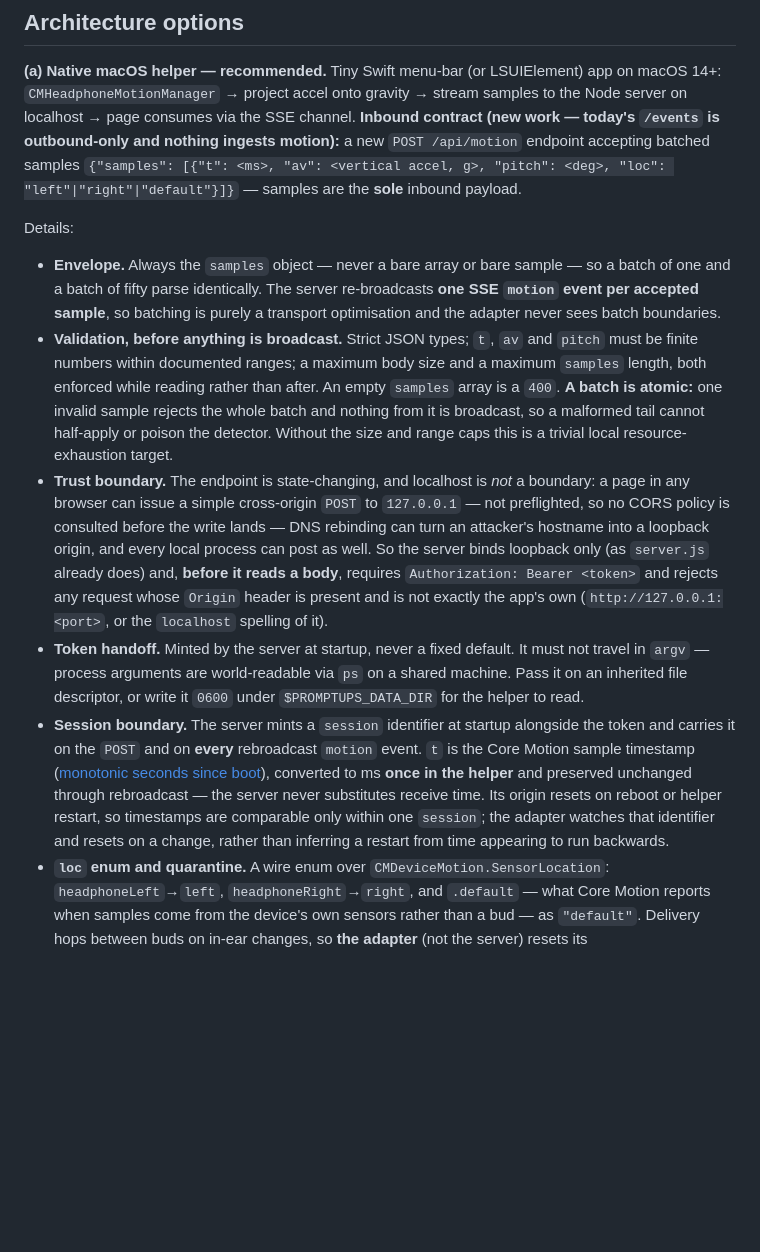
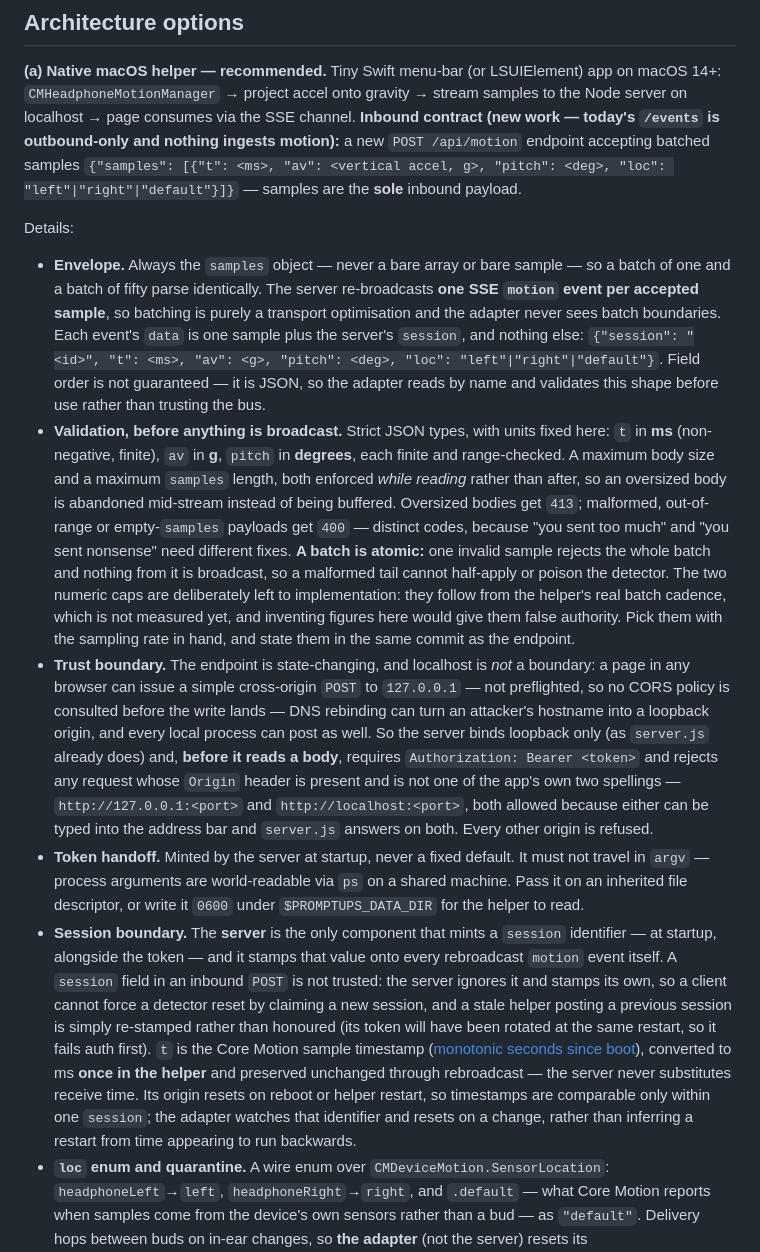
Before and after one commit to Tatendaz/promptups, a Markdown page: docs/research/airpods-head-tracking.md, the part around the change. Drawn GitHub-style; blank space fills up the shorter version.

```diff
--- a/docs/research/airpods-head-tracking.md
+++ b/docs/research/airpods-head-tracking.md
@@ -39,11 +39,11 @@ From Apple's own availability metadata ([docs JSON](https://developer.apple.com/
 
 Details:
 
-- **Envelope.** Always the `samples` object — never a bare array or bare sample — so a batch of one and a batch of fifty parse identically. The server re-broadcasts **one SSE `motion` event per accepted sample**, so batching is purely a transport optimisation and the adapter never sees batch boundaries.
-- **Validation, before anything is broadcast.** Strict JSON types; `t`, `av` and `pitch` must be finite numbers within documented ranges; a maximum body size and a maximum `samples` length, both enforced while reading rather than after. An empty `samples` array is a `400`. **A batch is atomic:** one invalid sample rejects the whole batch and nothing from it is broadcast, so a malformed tail cannot half-apply or poison the detector. Without the size and range caps this is a trivial local resource-exhaustion target.
-- **Trust boundary.** The endpoint is state-changing, and localhost is *not* a boundary: a page in any browser can issue a simple cross-origin `POST` to `127.0.0.1` — not preflighted, so no CORS policy is consulted before the write lands — DNS rebinding can turn an attacker's hostname into a loopback origin, and every local process can post as well. So the server binds loopback only (as `server.js` already does) and, **before it reads a body**, requires `Authorization: Bearer <token>` and rejects any request whose `Origin` header is present and is not exactly the app's own (`http://127.0.0.1:<port>`, or the `localhost` spelling of it).
+- **Envelope.** Always the `samples` object — never a bare array or bare sample — so a batch of one and a batch of fifty parse identically. The server re-broadcasts **one SSE `motion` event per accepted sample**, so batching is purely a transport optimisation and the adapter never sees batch boundaries. Each event's `data` is one sample plus the server's `session`, and nothing else: `{"session": "<id>", "t": <ms>, "av": <g>, "pitch": <deg>, "loc": "left"|"right"|"default"}`. Field order is not guaranteed — it is JSON, so the adapter reads by name and validates this shape before use rather than trusting the bus.
+- **Validation, before anything is broadcast.** Strict JSON types, with units fixed here: `t` in **ms** (non-negative, finite), `av` in **g**, `pitch` in **degrees**, each finite and range-checked. A maximum body size and a maximum `samples` length, both enforced *while reading* rather than after, so an oversized body is abandoned mid-stream instead of being buffered. Oversized bodies get `413`; malformed, out-of-range or empty-`samples` payloads get `400` — distinct codes, because "you sent too much" and "you sent nonsense" need different fixes. **A batch is atomic:** one invalid sample rejects the whole batch and nothing from it is broadcast, so a malformed tail cannot half-apply or poison the detector. The two numeric caps are deliberately left to implementation: they follow from the helper's real batch cadence, which is not measured yet, and inventing figures here would give them false authority. Pick them with the sampling rate in hand, and state them in the same commit as the endpoint.
+- **Trust boundary.** The endpoint is state-changing, and localhost is *not* a boundary: a page in any browser can issue a simple cross-origin `POST` to `127.0.0.1` — not preflighted, so no CORS policy is consulted before the write lands — DNS rebinding can turn an attacker's hostname into a loopback origin, and every local process can post as well. So the server binds loopback only (as `server.js` already does) and, **before it reads a body**, requires `Authorization: Bearer <token>` and rejects any request whose `Origin` header is present and is not one of the app's own two spellings — `http://127.0.0.1:<port>` and `http://localhost:<port>`, both allowed because either can be typed into the address bar and `server.js` answers on both. Every other origin is refused.
 - **Token handoff.** Minted by the server at startup, never a fixed default. It must not travel in `argv` — process arguments are world-readable via `ps` on a shared machine. Pass it on an inherited file descriptor, or write it `0600` under `$PROMPTUPS_DATA_DIR` for the helper to read.
-- **Session boundary.** The server mints a `session` identifier at startup alongside the token and carries it on the `POST` and on **every** rebroadcast `motion` event. `t` is the Core Motion sample timestamp ([monotonic seconds since boot](https://developer.apple.com/documentation/coremotion/cmlogitem/timestamp)), converted to ms **once in the helper** and preserved unchanged through rebroadcast — the server never substitutes receive time. Its origin resets on reboot or helper restart, so timestamps are comparable only within one `session`; the adapter watches that identifier and resets on a change, rather than inferring a restart from time appearing to run backwards.
+- **Session boundary.** The **server** is the only component that mints a `session` identifier — at startup, alongside the token — and it stamps that value onto every rebroadcast `motion` event itself. A `session` field in an inbound `POST` is not trusted: the server ignores it and stamps its own, so a client cannot force a detector reset by claiming a new session, and a stale helper posting a previous session is simply re-stamped rather than honoured (its token will have been rotated at the same restart, so it fails auth first). `t` is the Core Motion sample timestamp ([monotonic seconds since boot](https://developer.apple.com/documentation/coremotion/cmlogitem/timestamp)), converted to ms **once in the helper** and preserved unchanged through rebroadcast — the server never substitutes receive time. Its origin resets on reboot or helper restart, so timestamps are comparable only within one `session`; the adapter watches that identifier and resets on a change, rather than inferring a restart from time appearing to run backwards.
 - **`loc` enum and quarantine.** A wire enum over `CMDeviceMotion.SensorLocation`: `headphoneLeft`→`left`, `headphoneRight`→`right`, and `.default` — what Core Motion reports when samples come from the device's own sensors rather than a bud — as `"default"`. Delivery hops between buds on in-ear changes, so **the adapter** (not the server) resets its filter/baseline/hysteresis whenever `loc` changes, including to or from `"default"`, or a handoff discontinuity could fake or swallow a rep. `"default"` samples are still rebroadcast like any other, so the per-sample guarantee holds without exception, but the adapter does not count them.
 
 A browser-side adapter feeds accepted samples into the shared head-bob rep counter (`reps.js`). Rep detection lives only in that adapter — the helper never sends pre-counted rep events, so there is exactly one counting path and no double-count risk. The SSE bus covers only the outbound half; endpoint, schema, and adapter are new integration surface, sized into the estimate. Effort: **small** — ~300 LOC Swift + ~50 LOC server/adapter; Headitude is a working reference for the CoreMotion + calibration half. Distribution: for the maintainer's own Mac, ad-hoc signing is fine; for public distribution outside the App Store, **Developer ID signing + notarization is required** by Gatekeeper ([Apple: Notarizing macOS software before distribution](https://developer.apple.com/documentation/security/notarizing-macos-software-before-distribution)) — $99/yr Apple Developer account. Ship as a bundled `.app` so the motion permission prompt works cleanly.
```
Also changed, not shown: docs/features/2026-07-27-motion-ingest-trust-boundary.md (+21 -37 lines).
